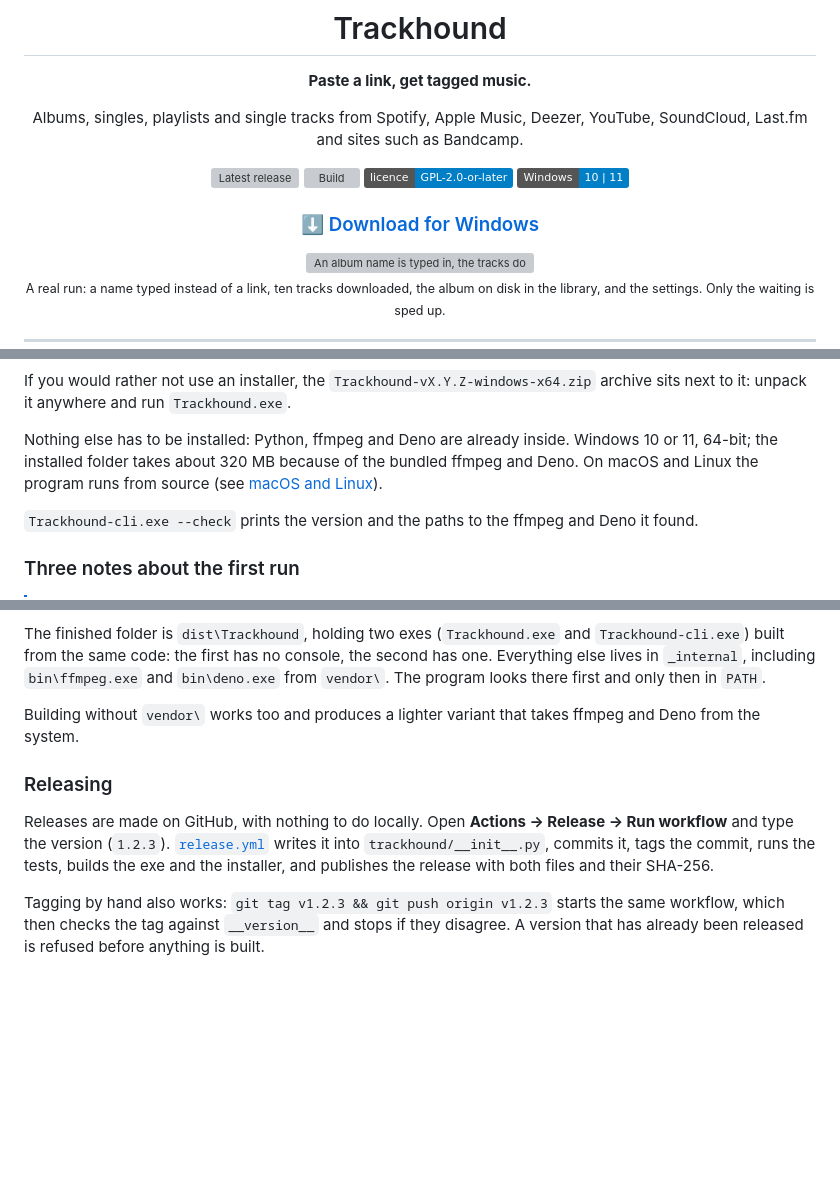
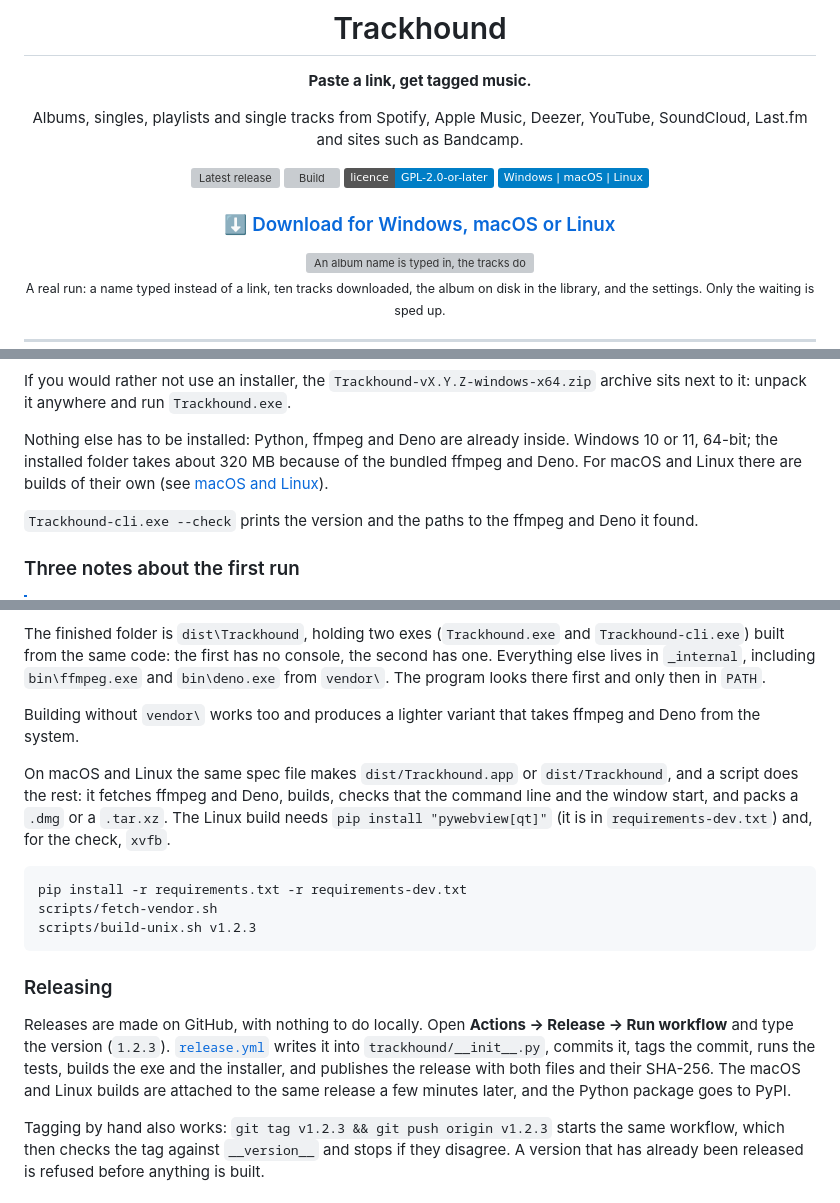
Before and after one commit to mojave333/trackhound, a Markdown page: README.md, 3 parts joined by grey strips. GitHub-like rendering; badges without logos; blank space fills up the shorter version; grey boxes are pictures that could not be loaded.

````diff
--- a/README.md
+++ b/README.md
@@ -12,9 +12,9 @@ SoundCloud, Last.fm and sites such as Bandcamp.
 [![Latest release](https://img.shields.io/github/v/release/mojave333/trackhound?label=release&color=8FBF3F)](https://github.com/mojave333/trackhound/releases/latest)
 [![Build](https://github.com/mojave333/trackhound/actions/workflows/ci.yml/badge.svg)](https://github.com/mojave333/trackhound/actions/workflows/ci.yml)
 [![Licence](https://img.shields.io/badge/licence-GPL--2.0--or--later-blue)](LICENSE)
-![Windows 10 and 11](https://img.shields.io/badge/Windows-10%20%7C%2011-informational)
+![Windows, macOS, Linux](https://img.shields.io/badge/Windows%20%7C%20macOS%20%7C%20Linux-informational)
 
-### [⬇ Download for Windows](https://github.com/mojave333/trackhound/releases/latest)
+### [⬇ Download for Windows, macOS or Linux](https://github.com/mojave333/trackhound/releases/latest)
 
 <img src="docs/demo.gif" width="880" alt="An album name is typed in, the tracks download, and the finished album appears in the library">
 
@@ -76,7 +76,7 @@ sits next to it: unpack it anywhere and run `Trackhound.exe`.
 
 Nothing else has to be installed: Python, ffmpeg and Deno are already inside. Windows 10 or
 11, 64-bit; the installed folder takes about 320 MB because of the bundled ffmpeg and Deno.
-On macOS and Linux the program runs from source (see [macOS and Linux](#macos-and-linux)).
+For macOS and Linux there are builds of their own (see [macOS and Linux](#macos-and-linux)).
 
 `Trackhound-cli.exe --check` prints the version and the paths to the ffmpeg and Deno it
 found.
@@ -429,13 +460,25 @@ from `vendor\`. The program looks there first and only then in `PATH`.
 Building without `vendor\` works too and produces a lighter variant that takes ffmpeg and
 Deno from the system.
 
+On macOS and Linux the same spec file makes `dist/Trackhound.app` or `dist/Trackhound`, and
+a script does the rest: it fetches ffmpeg and Deno, builds, checks that the command line
+and the window start, and packs a `.dmg` or a `.tar.xz`. The Linux build needs
+`pip install "pywebview[qt]"` (it is in `requirements-dev.txt`) and, for the check, `xvfb`.
+
+```sh
+pip install -r requirements.txt -r requirements-dev.txt
+scripts/fetch-vendor.sh
+scripts/build-unix.sh v1.2.3
+```
+
 ### Releasing
 
 Releases are made on GitHub, with nothing to do locally. Open
 **Actions → Release → Run workflow** and type the version (`1.2.3`).
 [`release.yml`](.github/workflows/release.yml) writes it into `trackhound/__init__.py`,
 commits it, tags the commit, runs the tests, builds the exe and the installer, and publishes
-the release with both files and their SHA-256.
+the release with both files and their SHA-256. The macOS and Linux builds are attached to
+the same release a few minutes later, and the Python package goes to PyPI.
 
 Tagging by hand also works: `git tag v1.2.3 && git push origin v1.2.3` starts the same
 workflow, which then checks the tag against `__version__` and stops if they disagree. A
````
Also changed, not shown: other parts of README.md (+50 -13 lines).
